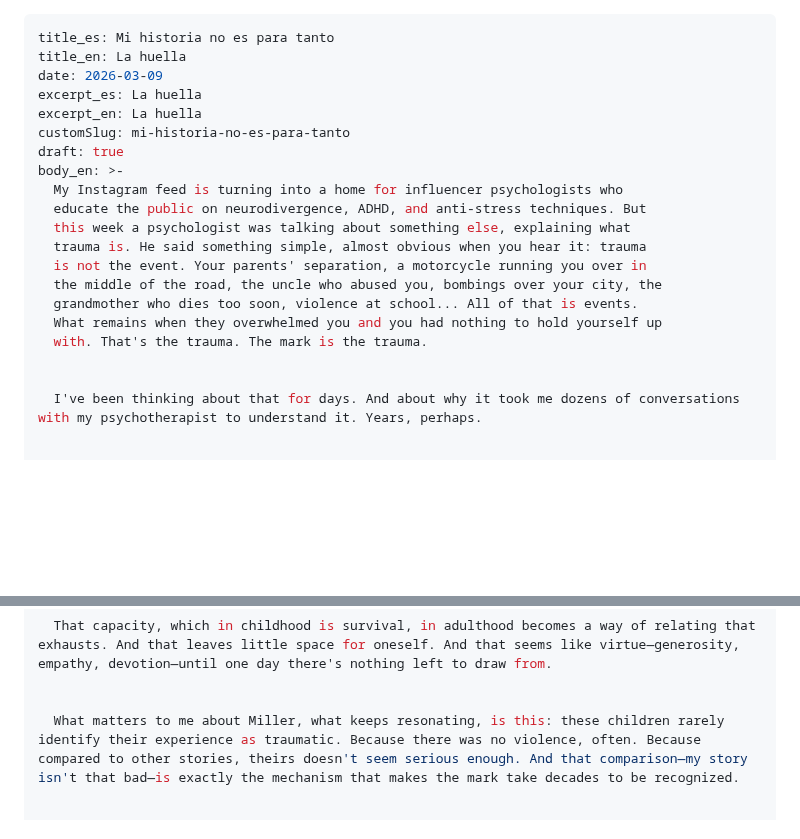
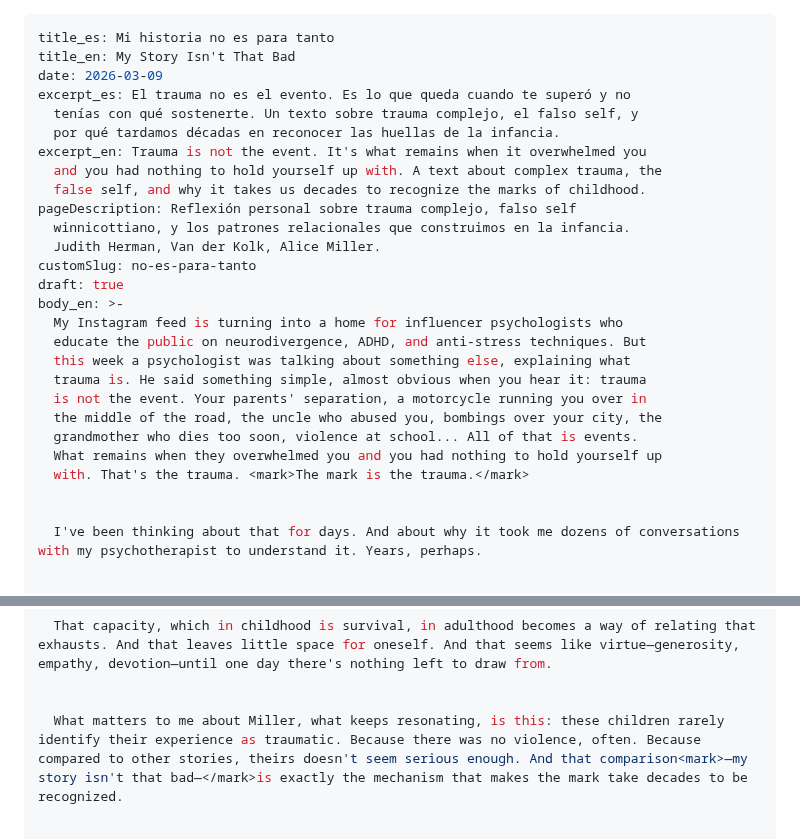
Before and after one commit to erikugarte/erikugartelopez.com, a Markdown page: src/cuaderno/la-huella.md, 2 parts joined by grey strips. Rendered like a GitHub page; blank space fills up the shorter version.

Commit message:
Update Cuaderno “la-huella”

```diff
--- a/src/cuaderno/la-huella.md
+++ b/src/cuaderno/la-huella.md
@@ -1,10 +1,17 @@
 ---
 title_es: Mi historia no es para tanto
-title_en: La huella
+title_en: My Story Isn't That Bad
 date: 2026-03-09
-excerpt_es: La huella
-excerpt_en: La huella
-customSlug: mi-historia-no-es-para-tanto
+excerpt_es: El trauma no es el evento. Es lo que queda cuando te superó y no
+  tenías con qué sostenerte. Un texto sobre trauma complejo, el falso self, y
+  por qué tardamos décadas en reconocer las huellas de la infancia.
+excerpt_en: Trauma is not the event. It's what remains when it overwhelmed you
+  and you had nothing to hold yourself up with. A text about complex trauma, the
+  false self, and why it takes us decades to recognize the marks of childhood.
+pageDescription: Reflexión personal sobre trauma complejo, falso self
+  winnicottiano, y los patrones relacionales que construimos en la infancia.
+  Judith Herman, Van der Kolk, Alice Miller.
+customSlug: no-es-para-tanto
 draft: true
 body_en: >-
   My Instagram feed is turning into a home for influencer psychologists who
@@ -15,7 +22,7 @@ body_en: >-
   the middle of the road, the uncle who abused you, bombings over your city, the
   grandmother who dies too soon, violence at school... All of that is events.
   What remains when they overwhelmed you and you had nothing to hold yourself up
-  with. That's the trauma. The mark is the trauma.
+  with. That's the trauma. <mark>The mark is the trauma.</mark>
 
 
   I've been thinking about that for days. And about why it took me dozens of conversations with my psychotherapist to understand it. Years, perhaps.
@@ -51,6 +58,6 @@ body_en: >-
   That capacity, which in childhood is survival, in adulthood becomes a way of relating that exhausts. And that leaves little space for oneself. And that seems like virtue—generosity, empathy, devotion—until one day there's nothing left to draw from.
 
 
-  What matters to me about Miller, what keeps resonating, is this: these children rarely identify their experience as traumatic. Because there was no violence, often. Because compared to other stories, theirs doesn't seem serious enough. And that comparison—my story isn't that bad—is exactly the mechanism that makes the mark take decades to be recognized.
+  What matters to me about Miller, what keeps resonating, is this: these children rarely identify their experience as traumatic. Because there was no violence, often. Because compared to other stories, theirs doesn't seem serious enough. And that comparison<mark>—my story isn't that bad—</mark>is exactly the mechanism that makes the mark take decades to be recognized.
 
 
```
Also changed, not shown: other parts of src/cuaderno/la-huella.md (+12 -12 lines).
